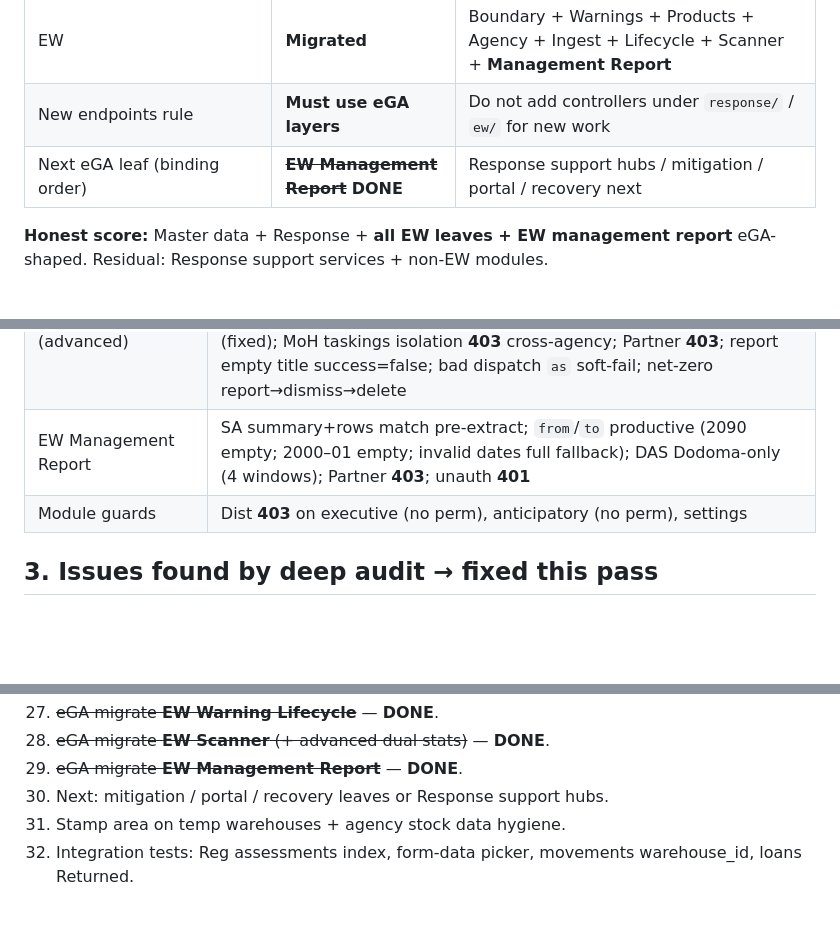
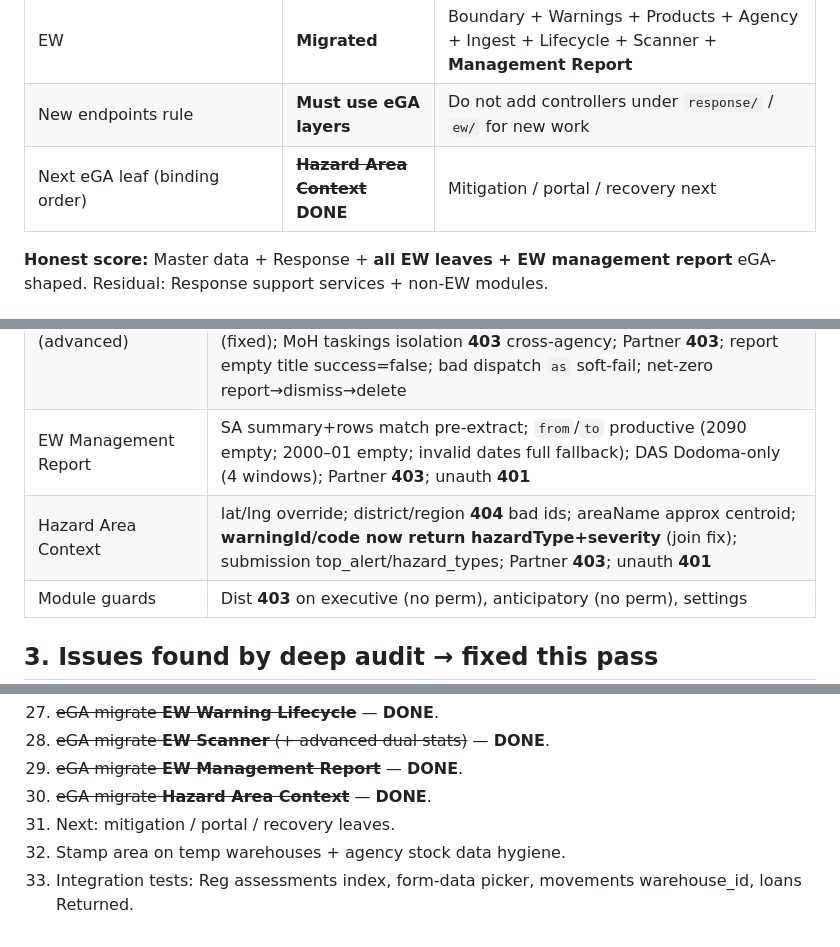
Before and after one commit to Kaijage7/e-maafa, a Markdown page: docs/EGA-DEEP-ASSESSMENT-2026-07-13.md, 3 parts joined by grey strips. GitHub-like rendering; blank space fills up the shorter version.

Commit message:
Note hazard-area-context eGA migration and warning join fix

```diff
--- a/docs/EGA-DEEP-ASSESSMENT-2026-07-13.md
+++ b/docs/EGA-DEEP-ASSESSMENT-2026-07-13.md
@@ -12,7 +12,7 @@
 | Response remaining | **Support hubs only** | Transitional services in `response/` |
 | EW | **Migrated** | Boundary + Warnings + Products + Agency + Ingest + Lifecycle + Scanner + **Management Report** |
 | New endpoints rule | **Must use eGA layers** | Do not add controllers under `response/` / `ew/` for new work |
-| Next eGA leaf (binding order) | ~~**EW Management Report**~~ **DONE** | Response support hubs / mitigation / portal / recovery next |
+| Next eGA leaf (binding order) | ~~**Hazard Area Context**~~ **DONE** | Mitigation / portal / recovery next |
 
 **Honest score:** Master data + Response + **all EW leaves + EW management report** eGA-shaped. Residual: Response support services + non-EW modules.
 
@@ -55,6 +55,7 @@
 | EW Warning Lifecycle | Unauth **401**; Partner/MDA(create)/DAS **403** (SoD); approve non-pending / publish non-approved / map pre-portal / re-approve/re-publish **422**; map missing **404**; missing PDF **400**; tiny/non-PDF **422**; counts hold on fails; full ingest→approve→bulletin→publish→map on/off net-zero (17\|210\|54\|76\|5); GET warnings coexist **200**; EOCC reaches approve |
 | EW Scanner (advanced) | Dual stats: `status=new` → stats.total=matched=58, global.total=83; nonsense filters → 0 + global intact; AND hazard+status; severity/reliability/q/days/limit productive; show **404**; re-dismiss **404** (fixed); MoH taskings isolation **403** cross-agency; Partner **403**; report empty title success=false; bad dispatch `as` soft-fail; net-zero report→dismiss→delete |
 | EW Management Report | SA summary+rows match pre-extract; `from`/`to` productive (2090 empty; 2000–01 empty; invalid dates full fallback); DAS Dodoma-only (4 windows); Partner **403**; unauth **401** |
+| Hazard Area Context | lat/lng override; district/region **404** bad ids; areaName approx centroid; **warningId/code now return hazardType+severity** (join fix); submission top_alert/hazard_types; Partner **403**; unauth **401** |
 | Module guards | Dist **403** on executive (no perm), anticipatory (no perm), settings |
 
 ## 3. Issues found by deep audit → fixed this pass
@@ -141,6 +143,7 @@ This commit: assessments 409 root cause + form-data + params + executive 403 + l
 27. ~~eGA migrate **EW Warning Lifecycle**~~ — **DONE**.
 28. ~~eGA migrate **EW Scanner** (+ advanced dual stats)~~ — **DONE**.
 29. ~~eGA migrate **EW Management Report**~~ — **DONE**.
-30. Next: mitigation / portal / recovery leaves or Response support hubs.
-31. Stamp area on temp warehouses + agency stock data hygiene.
-32. Integration tests: Reg assessments index, form-data picker, movements warehouse_id, loans Returned.
+30. ~~eGA migrate **Hazard Area Context**~~ — **DONE**.
+31. Next: mitigation / portal / recovery leaves.
+32. Stamp area on temp warehouses + agency stock data hygiene.
+33. Integration tests: Reg assessments index, form-data picker, movements warehouse_id, loans Returned.
```
Also changed, not shown: other parts of docs/EGA-DEEP-ASSESSMENT-2026-07-13.md (+1 -0 lines), docs/EGA-BACKEND-STRUCTURE.md (+2 -1 lines).
